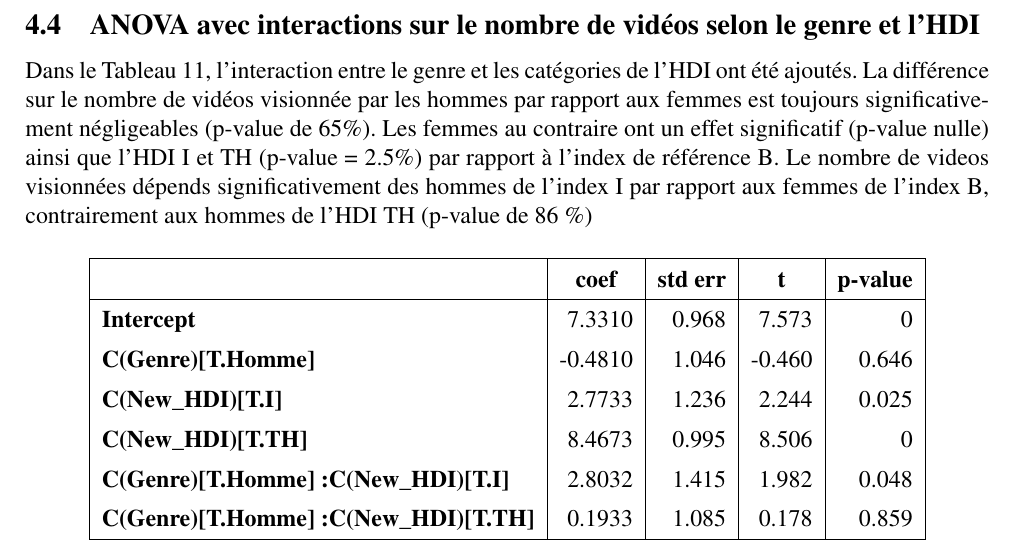
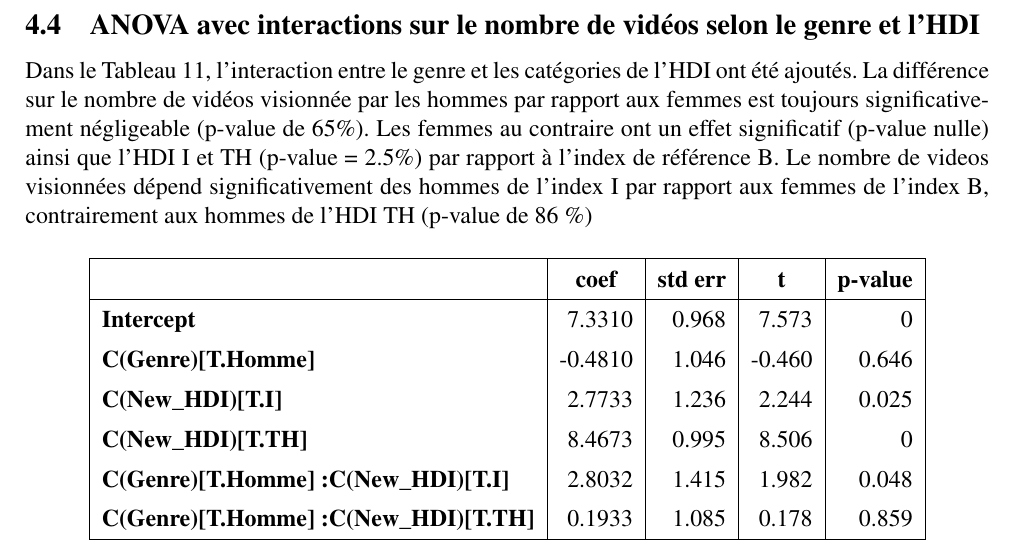
Before and after one commit to smtux/DUDA, a LaTeX document (statistique/rapport/latex/mooc_mertes.tex): part of page 11 of 11, cut so that both start at the same text. Compiled offline with pdfLaTeX.

Commit message:
mise à jour du rapport

```diff
--- a/statistique/rapport/latex/mooc_mertes.tex
+++ b/statistique/rapport/latex/mooc_mertes.tex
@@ -361,7 +361,7 @@ Selon les résultats du tableau 8, la p-value étant de 0, il y aurait statistiq
 	\end{table}
 
 	\subsection{ANOVA avec interactions sur le nombre de vidéos selon le genre et l'HDI}
-	Dans le Tableau 11, l'interaction entre le genre et les catégories de l'HDI ont été ajoutés. La différence sur le nombre de vidéos visionnée par les hommes  par rapport aux femmes est toujours significativement négligeables (p-value de 65\%). Les femmes au contraire ont un effet significatif (p-value nulle) ainsi que l'HDI I et TH (p-value = 2.5\%) par rapport à l'index de référence B. Le nombre de videos visionnées dépends significativement des hommes de l'index I par rapport aux femmes de l'index B, contrairement aux hommes de l'HDI TH (p-value de 86 \%)
+	Dans le Tableau 11, l'interaction entre le genre et les catégories de l'HDI ont été ajoutés. La différence sur le nombre de vidéos visionnée par les hommes  par rapport aux femmes est toujours significativement négligeable (p-value de 65\%). Les femmes au contraire ont un effet significatif (p-value nulle) ainsi que l'HDI I et TH (p-value = 2.5\%) par rapport à l'index de référence B. Le nombre de videos visionnées dépend significativement des hommes de l'index I par rapport aux femmes de l'index B, contrairement aux hommes de l'HDI TH (p-value de 86 \%)
 
 	\begin{table}[H]
 		\centering
```
Also changed, not shown: statistique/graph/mean_video.png, statistique/rapport/latex/mooc_mertes.pdf, 4 other files.
